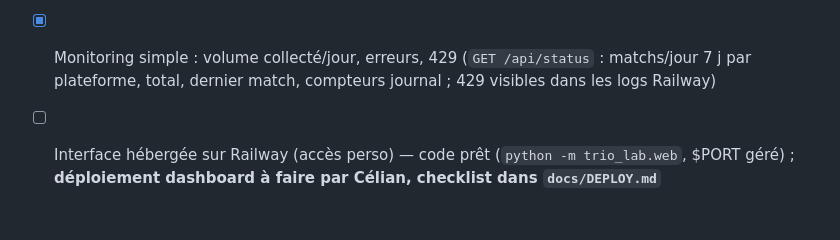
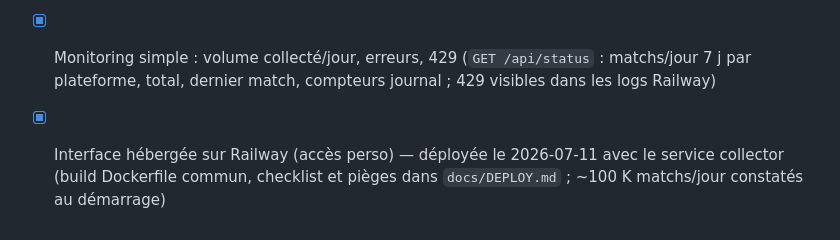
Before and after one commit to Celian-mrc/trio-lab, a Markdown page: docs/ROADMAP.md, the part around the change. Rendered like a GitHub page.

Commit message:
phase 6: ROADMAP complete - deploiement Railway valide (collector + web en prod)
Co-Authored-By: Claude Fable 5 <noreply@anthropic.com>

```diff
--- a/docs/ROADMAP.md
+++ b/docs/ROADMAP.md
@@ -126,6 +126,6 @@ Phase par phase : la phase N+1 ne démarre pas avant que la phase N soit verte
 - [x] Monitoring simple : volume collecté/jour, erreurs, 429
       (`GET /api/status` : matchs/jour 7 j par plateforme, total, dernier
       match, compteurs journal ; 429 visibles dans les logs Railway)
-- [ ] Interface hébergée sur Railway (accès perso) — code prêt
-      (`python -m trio_lab.web`, $PORT géré) ; **déploiement dashboard à
-      faire par Célian, checklist dans `docs/DEPLOY.md`**
+- [x] Interface hébergée sur Railway (accès perso) — déployée le 2026-07-11
+      avec le service collector (build Dockerfile commun, checklist et pièges
+      dans `docs/DEPLOY.md` ; ~100 K matchs/jour constatés au démarrage)
```
